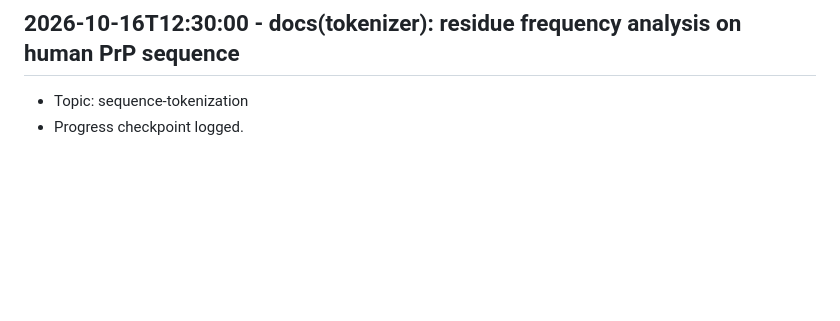
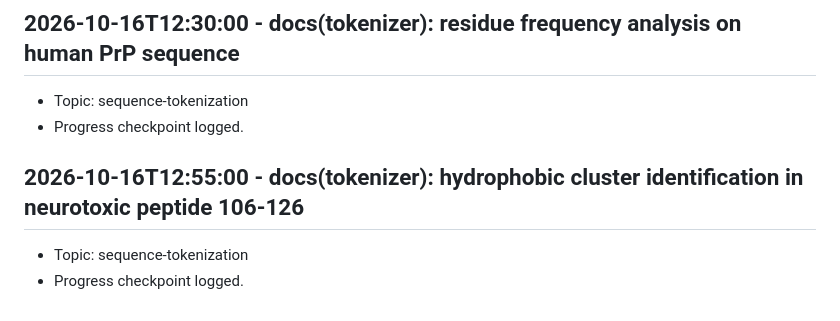
Before and after one commit to Khutwad-Bhavesh/Arbudadha, a Markdown page: docs/research_notes.md, the part around the change. GitHub-like rendering; blank space fills up the shorter version.

Commit message:
docs(tokenizer): hydrophobic cluster identification in neurotoxic peptide 106-126

```diff
--- a/docs/research_notes.md
+++ b/docs/research_notes.md
@@ -107,3 +107,7 @@
 ## 2026-10-16T12:30:00 - docs(tokenizer): residue frequency analysis on human PrP sequence
 - Topic: sequence-tokenization
 - Progress checkpoint logged.
+
+## 2026-10-16T12:55:00 - docs(tokenizer): hydrophobic cluster identification in neurotoxic peptide 106-126
+- Topic: sequence-tokenization
+- Progress checkpoint logged.
```
